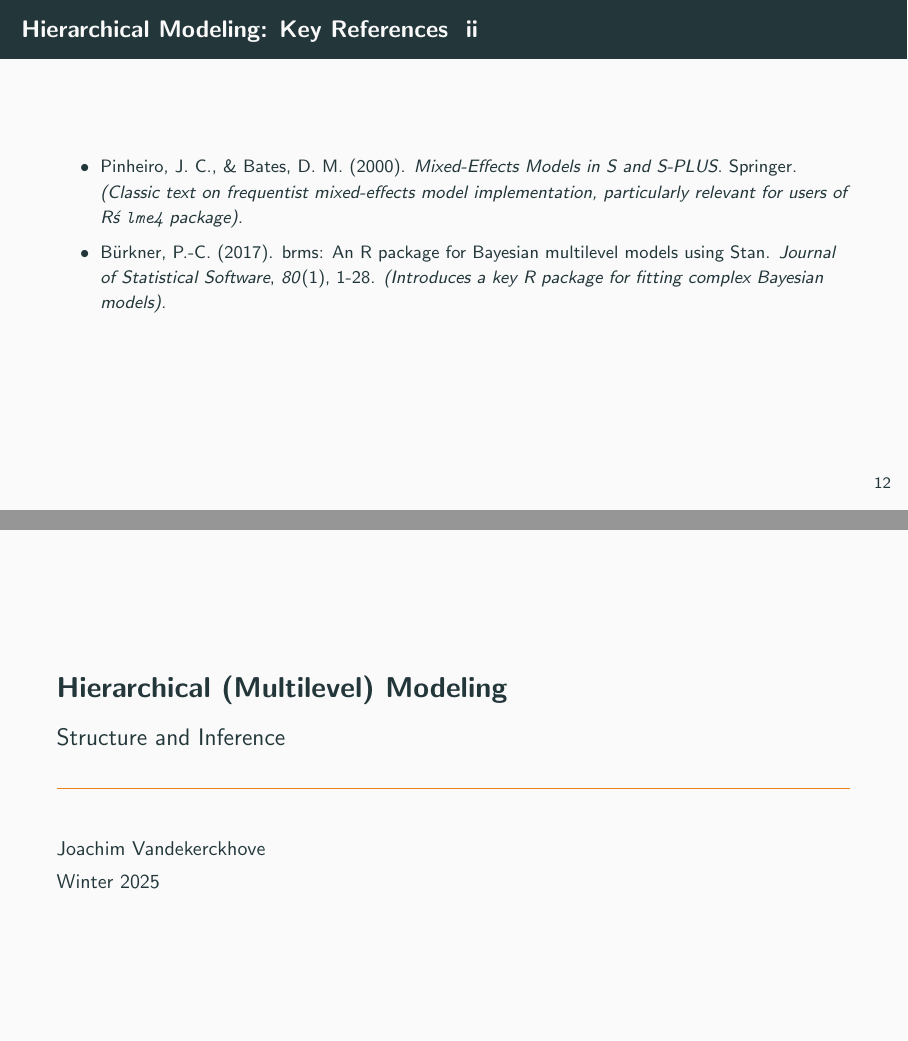
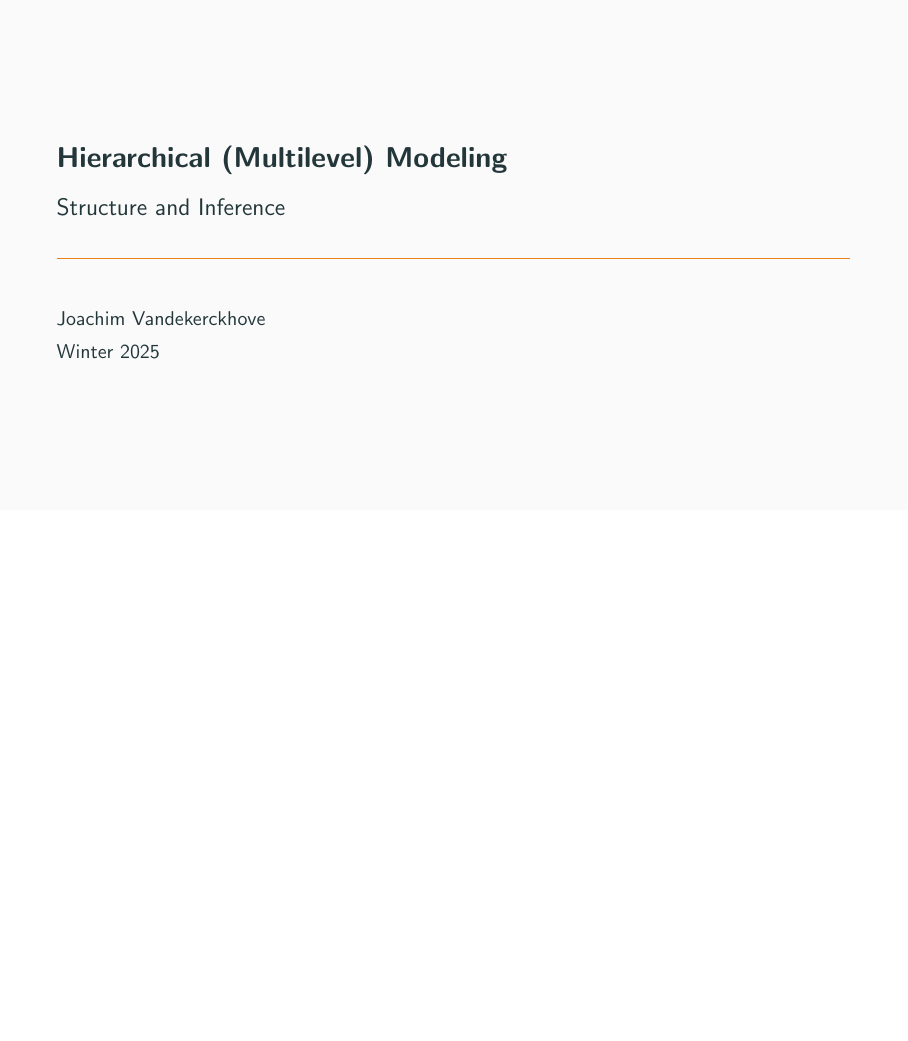
Before and after one commit to ninann404/cogs107s25_final, LaTeX slides (0-introduction/slides/tex/003-hierarchical.tex): pages 46 and 47 of 47 before the commit and page 45 of 45 after it, the two joined at a grey line, the shorter picture padded with empty space. Compiled offline with pdfLaTeX.

Commit message:
Small tex edits

```diff
--- a/0-introduction/slides/tex/003-hierarchical.tex
+++ b/0-introduction/slides/tex/003-hierarchical.tex
@@ -260,19 +260,6 @@
     \end{itemize}
 \end{frame}
 
-\begin{frame}[allowframebreaks]{Key References}
-    \frametitle{Hierarchical Modeling: Key References}
-    \footnotesize
-    \begin{itemize}
-        \item Gelman, A., \& Hill, J. (2007). \textit{Data Analysis Using Regression and Multilevel/Hierarchical Models}. Cambridge University Press. \textit{(Highly influential, accessible introduction with code examples in R and BUGS).}
-        \item Gelman, A., et al. (2013). \textit{Bayesian Data Analysis} (3rd ed.). CRC Press. \textit{(The definitive reference for Bayesian statistics, extensive coverage of hierarchical models).}
-        \item McElreath, R. (2020). \textit{Statistical Rethinking: A Bayesian Course with Examples in R and Stan} (2nd ed.). CRC Press. \textit{(Outstanding conceptual exposition, focuses on intuition and causal interpretation using DAGs, excellent code examples).}
-        \item Snijders, T. A. B., \& Bosker, R. J. (2012). \textit{Multilevel Analysis: An Introduction to Basic and Advanced Multilevel Modeling} (2nd ed.). Sage. \textit{(Comprehensive coverage, primarily from a frequentist perspective).}
-        \item Pinheiro, J. C., \& Bates, D. M. (2000). \textit{Mixed-Effects Models in S and S-PLUS}. Springer. \textit{(Classic text on frequentist mixed-effects model implementation, particularly relevant for users of R\'s \texttt{lme4} package).}
-        \item B\"urkner, P.-C. (2017). brms: An R package for Bayesian multilevel models using Stan. \textit{Journal of Statistical Software}, \textit{80}(1), 1-28. \textit{(Introduces a key R package for fitting complex Bayesian models).}
-    \end{itemize}
-\end{frame}
-
 \maketitle
 
 \end{document}
```
Also changed, not shown: 0-introduction/slides/tex/001-syllabus.tex (+3 -1 lines), 0-introduction/slides/pdf/001-syllabus.pdf, 0-introduction/slides/pdf/003-hierarchical.pdf, 2 other files.
